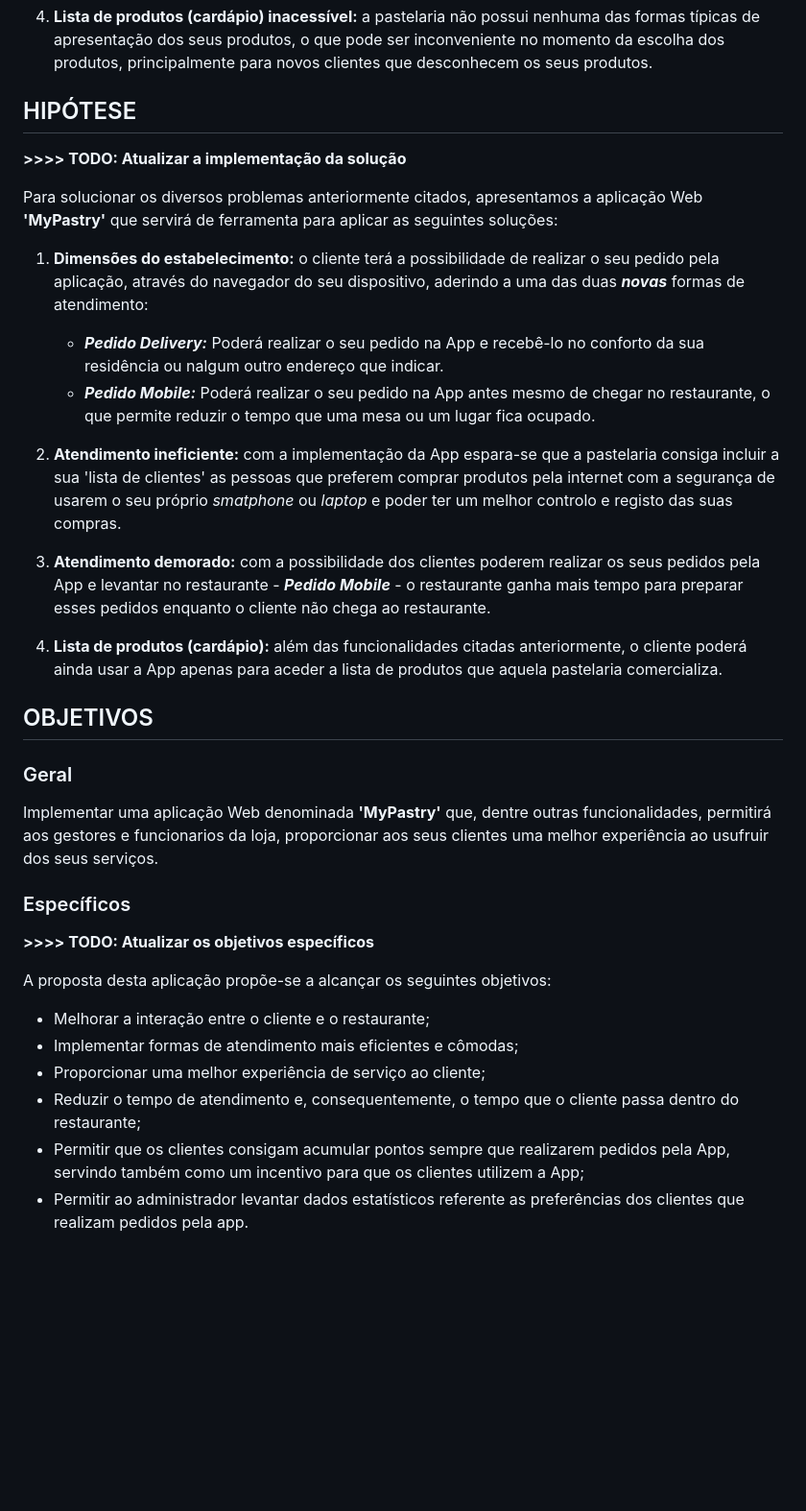
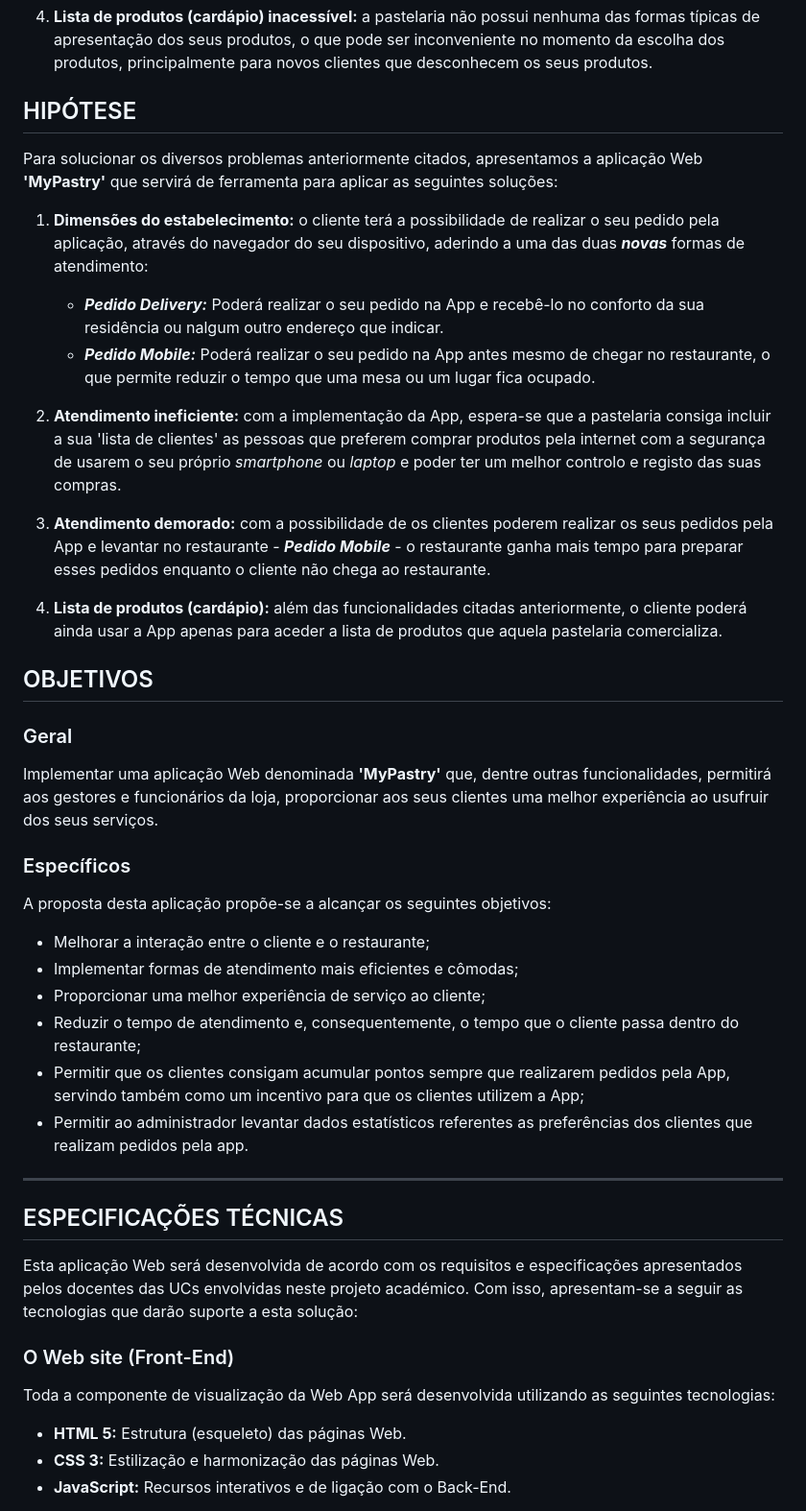
Before and after one commit to Joaquim-Claudio/MyPastry_PROJETO-WEB-2023-2024, a Markdown page: README.md, the part around the change printed below. Shown: that part at 96% size. Drawn GitHub-style; blank space fills up the shorter version.

```diff
--- a/README.md
+++ b/README.md
@@ -52,7 +54,6 @@ Através de um estudo de campo, foi possível levantar os seguintes problemas op
 
 
 ## HIPÓTESE
-**>>>> TODO: Atualizar a implementação da solução**
 
 Para solucionar os diversos problemas anteriormente citados, apresentamos a aplicação Web **'MyPastry'** que servirá de ferramenta para aplicar as seguintes soluções:
 
@@ -60,9 +61,9 @@ Para solucionar os diversos problemas anteriormente citados, apresentamos a apli
    - ***Pedido Delivery:*** Poderá realizar o seu pedido na App e recebê-lo no conforto da sua residência ou nalgum outro endereço que indicar.
    - ***Pedido Mobile:*** Poderá realizar o seu pedido na App antes mesmo de chegar no restaurante, o que permite reduzir o tempo que uma mesa ou um lugar fica ocupado.
 
-2. **Atendimento ineficiente:** com a implementação da App espara-se que a pastelaria consiga incluir a sua 'lista de clientes' as pessoas que preferem comprar produtos pela internet com a segurança de usarem o seu próprio *smatphone* ou *laptop* e poder ter um melhor controlo e registo das suas compras.
+2. **Atendimento ineficiente:** com a implementação da App, espera-se que a pastelaria consiga incluir a sua 'lista de clientes' as pessoas que preferem comprar produtos pela internet com a segurança de usarem o seu próprio *smartphone* ou *laptop* e poder ter um melhor controlo e registo das suas compras.
 
-3. **Atendimento demorado:** com a possibilidade dos clientes poderem realizar os seus pedidos pela App e levantar no restaurante - ***Pedido Mobile*** - o restaurante ganha mais tempo para preparar esses pedidos enquanto o cliente não chega ao restaurante.
+3. **Atendimento demorado:** com a possibilidade de os clientes poderem realizar os seus pedidos pela App e levantar no restaurante - ***Pedido Mobile*** - o restaurante ganha mais tempo para preparar esses pedidos enquanto o cliente não chega ao restaurante.
 
 4. **Lista de produtos (cardápio):** além das funcionalidades citadas anteriormente, o cliente poderá ainda usar a App apenas para aceder a lista de produtos que aquela pastelaria comercializa.
 
@@ -71,11 +72,10 @@ Para solucionar os diversos problemas anteriormente citados, apresentamos a apli
 
 ### Geral
 
-Implementar uma aplicação Web denominada **'MyPastry'** que, dentre outras funcionalidades, permitirá aos gestores e funcionarios da loja, proporcionar aos seus clientes uma melhor experiência ao usufruir dos seus serviços.
+Implementar uma aplicação Web denominada **'MyPastry'** que, dentre outras funcionalidades, permitirá aos gestores e funcionários da loja, proporcionar aos seus clientes uma melhor experiência ao usufruir dos seus serviços.
 
 
 ### Específicos
-**>>>> TODO: Atualizar os objetivos específicos**
 
 A proposta desta aplicação propõe-se a alcançar os seguintes objetivos:
 - Melhorar a interação entre o cliente e o restaurante;
@@ -83,4 +83,20 @@ A proposta desta aplicação propõe-se a alcançar os seguintes objetivos:
 - Proporcionar uma melhor experiência de serviço ao cliente;
 - Reduzir o tempo de atendimento e, consequentemente, o tempo que o cliente passa dentro do restaurante;
 - Permitir que os clientes consigam acumular pontos sempre que realizarem pedidos pela App, servindo também como um incentivo para que os clientes utilizem a App;
-- Permitir ao administrador levantar dados estatísticos referente as preferências dos clientes que realizam pedidos pela app.
+- Permitir ao administrador levantar dados estatísticos referentes as preferências dos clientes que realizam pedidos pela app.
+
+
+---
+
+## ESPECIFICAÇÕES TÉCNICAS
+
+Esta aplicação Web será desenvolvida de acordo com os requisitos e especificações apresentados pelos docentes das UCs envolvidas neste projeto académico.
+Com isso, apresentam-se a seguir as tecnologias que darão suporte a esta solução:
+
+### O Web site (Front-End)
+
+Toda a componente de visualização da Web App será desenvolvida utilizando as seguintes tecnologias:
+- **HTML 5:** Estrutura (esqueleto) das páginas Web.
+- **CSS 3:** Estilização e harmonização das páginas Web.
+- **JavaScript:** Recursos interativos e de ligação com o Back-End.
+
```
Also changed, not shown: other parts of README.md (+18 -4 lines).
